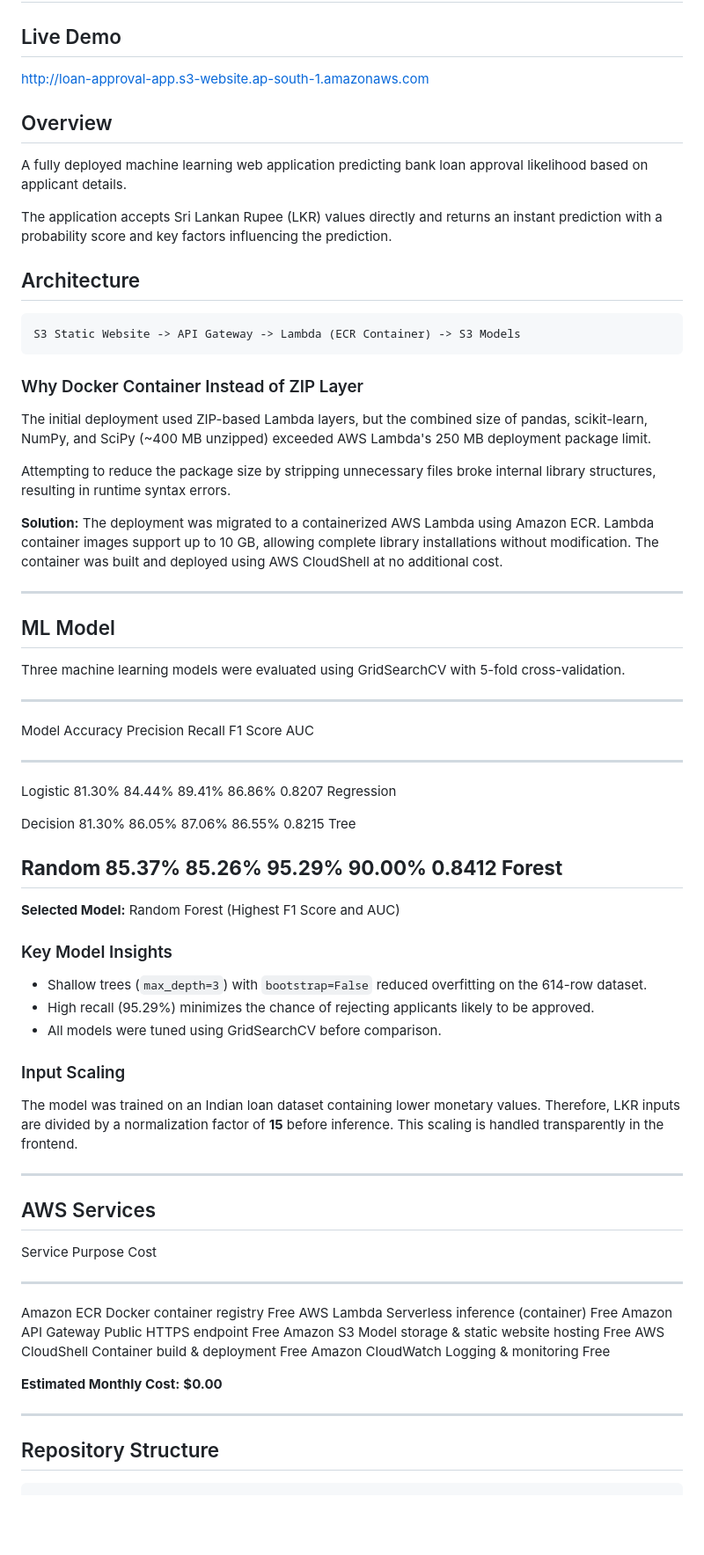
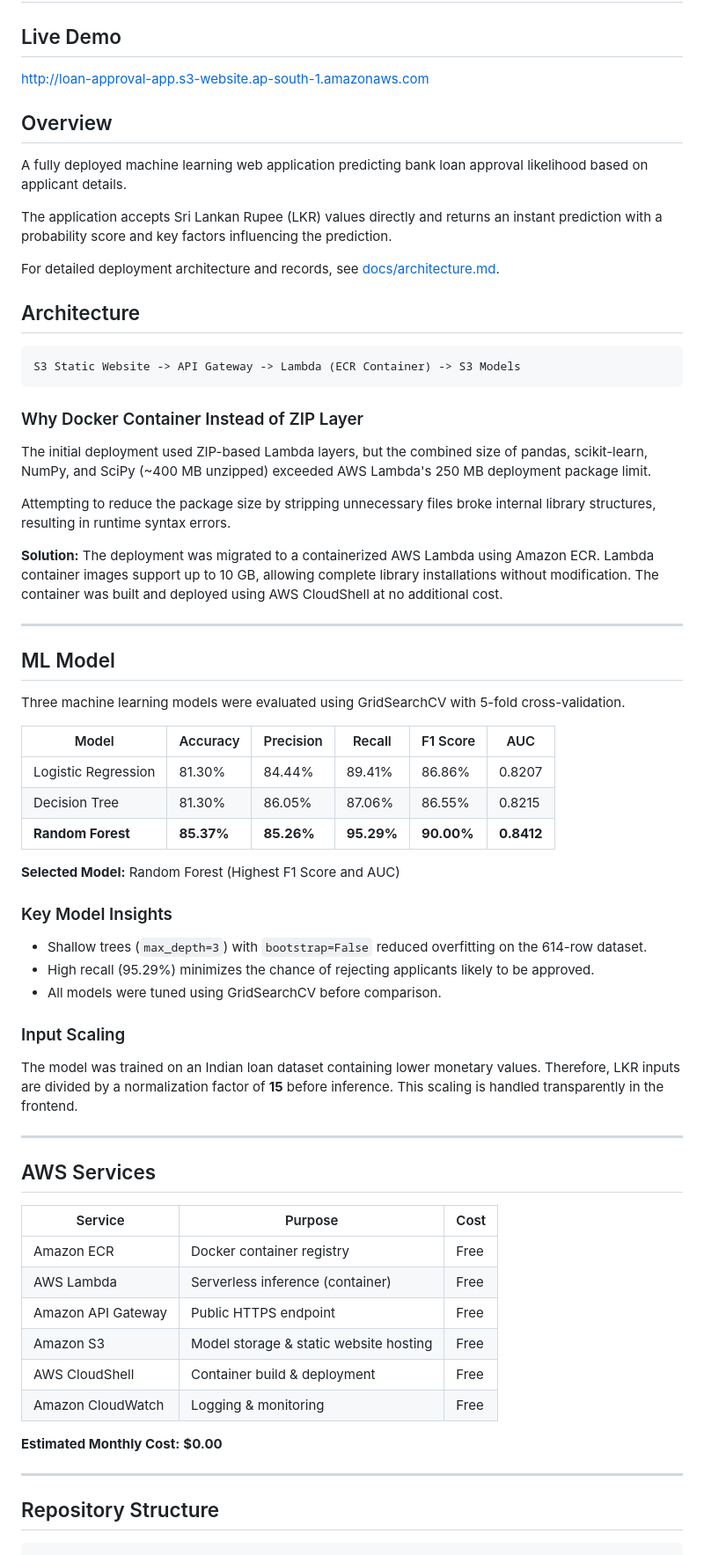
Before and after one commit to adeesha-akeeth/loan-approval-predictor, a Markdown page: README.md, the part around one of its changes. Shown at 88% size. Drawn GitHub-style; blank space fills up the shorter version.

````diff
--- a/README.md
+++ b/README.md
@@ -2,92 +2,72 @@
 
 ## Live Demo
 
-http://loan-approval-app.s3-website.ap-south-1.amazonaws.com
+[http://loan-approval-app.s3-website.ap-south-1.amazonaws.com](http://loan-approval-app.s3-website.ap-south-1.amazonaws.com)
 
 ## Overview
 
-A fully deployed machine learning web application predicting bank loan
-approval likelihood based on applicant details.
+A fully deployed machine learning web application predicting bank loan approval likelihood based on applicant details.
 
-The application accepts Sri Lankan Rupee (LKR) values directly and
-returns an instant prediction with a probability score and key factors
-influencing the prediction.
+The application accepts Sri Lankan Rupee (LKR) values directly and returns an instant prediction with a probability score and key factors influencing the prediction.
+
+For detailed deployment architecture and records, see [docs/architecture.md](docs/architecture.md).
 
 ## Architecture
 
-``` text
+```text
 S3 Static Website -> API Gateway -> Lambda (ECR Container) -> S3 Models
 ```
 
 ### Why Docker Container Instead of ZIP Layer
 
-The initial deployment used ZIP-based Lambda layers, but the combined
-size of pandas, scikit-learn, NumPy, and SciPy (\~400 MB unzipped)
-exceeded AWS Lambda's 250 MB deployment package limit.
+The initial deployment used ZIP-based Lambda layers, but the combined size of pandas, scikit-learn, NumPy, and SciPy (~400 MB unzipped) exceeded AWS Lambda's 250 MB deployment package limit.
 
-Attempting to reduce the package size by stripping unnecessary files
-broke internal library structures, resulting in runtime syntax errors.
+Attempting to reduce the package size by stripping unnecessary files broke internal library structures, resulting in runtime syntax errors.
 
-**Solution:** The deployment was migrated to a containerized AWS Lambda
-using Amazon ECR. Lambda container images support up to 10 GB, allowing
-complete library installations without modification. The container was
-built and deployed using AWS CloudShell at no additional cost.
+**Solution:** The deployment was migrated to a containerized AWS Lambda using Amazon ECR. Lambda container images support up to 10 GB, allowing complete library installations without modification. The container was built and deployed using AWS CloudShell at no additional cost.
 
-------------------------------------------------------------------------
+---
 
 ## ML Model
 
-Three machine learning models were evaluated using GridSearchCV with
-5-fold cross-validation.
+Three machine learning models were evaluated using GridSearchCV with 5-fold cross-validation.
 
-  ----------------------------------------------------------------------------------
-  Model             Accuracy       Precision       Recall      F1 Score          AUC
-  ------------ ------------- --------------- ------------ ------------- ------------
-  Logistic            81.30%          84.44%       89.41%        86.86%       0.8207
-  Regression
-
-  Decision            81.30%          86.05%       87.06%        86.55%       0.8215
-  Tree
-
-  **Random        **85.37%**      **85.26%**   **95.29%**    **90.00%**   **0.8412**
-  Forest**
-  ----------------------------------------------------------------------------------
+| Model | Accuracy | Precision | Recall | F1 Score | AUC |
+|---|---|---|---|---|---|
+| Logistic Regression | 81.30% | 84.44% | 89.41% | 86.86% | 0.8207 |
+| Decision Tree | 81.30% | 86.05% | 87.06% | 86.55% | 0.8215 |
+| **Random Forest** | **85.37%** | **85.26%** | **95.29%** | **90.00%** | **0.8412** |
 
 **Selected Model:** Random Forest (Highest F1 Score and AUC)
 
 ### Key Model Insights
 
--   Shallow trees (`max_depth=3`) with `bootstrap=False` reduced
-    overfitting on the 614-row dataset.
--   High recall (95.29%) minimizes the chance of rejecting applicants
-    likely to be approved.
--   All models were tuned using GridSearchCV before comparison.
+- Shallow trees (`max_depth=3`) with `bootstrap=False` reduced overfitting on the 614-row dataset.
+- High recall (95.29%) minimizes the chance of rejecting applicants likely to be approved.
+- All models were tuned using GridSearchCV before comparison.
 
 ### Input Scaling
 
-The model was trained on an Indian loan dataset containing lower
-monetary values. Therefore, LKR inputs are divided by a normalization
-factor of **15** before inference. This scaling is handled transparently
-in the frontend.
+The model was trained on an Indian loan dataset containing lower monetary values. Therefore, LKR inputs are divided by a normalization factor of **15** before inference. This scaling is handled transparently in the frontend.
 
-------------------------------------------------------------------------
+---
 
 ## AWS Services
 
-  Service              Purpose                                  Cost
-  -------------------- ---------------------------------------- ------
-  Amazon ECR           Docker container registry                Free
-  AWS Lambda           Serverless inference (container)         Free
-  Amazon API Gateway   Public HTTPS endpoint                    Free
-  Amazon S3            Model storage & static website hosting   Free
-  AWS CloudShell       Container build & deployment             Free
-  Amazon CloudWatch    Logging & monitoring                     Free
+| Service | Purpose | Cost |
+|---|---|---|
+| Amazon ECR | Docker container registry | Free |
+| AWS Lambda | Serverless inference (container) | Free |
+| Amazon API Gateway | Public HTTPS endpoint | Free |
+| Amazon S3 | Model storage & static website hosting | Free |
+| AWS CloudShell | Container build & deployment | Free |
+| Amazon CloudWatch | Logging & monitoring | Free |
 
-**Estimated Monthly Cost:** **\$0.00**
+**Estimated Monthly Cost:** **$0.00**
 
-------------------------------------------------------------------------
+---
 
 ## Repository Structure
 
-``` text
+```text
 loan-approval-predictor/
````
Also changed, not shown: other parts of README.md (+22 -47 lines).
